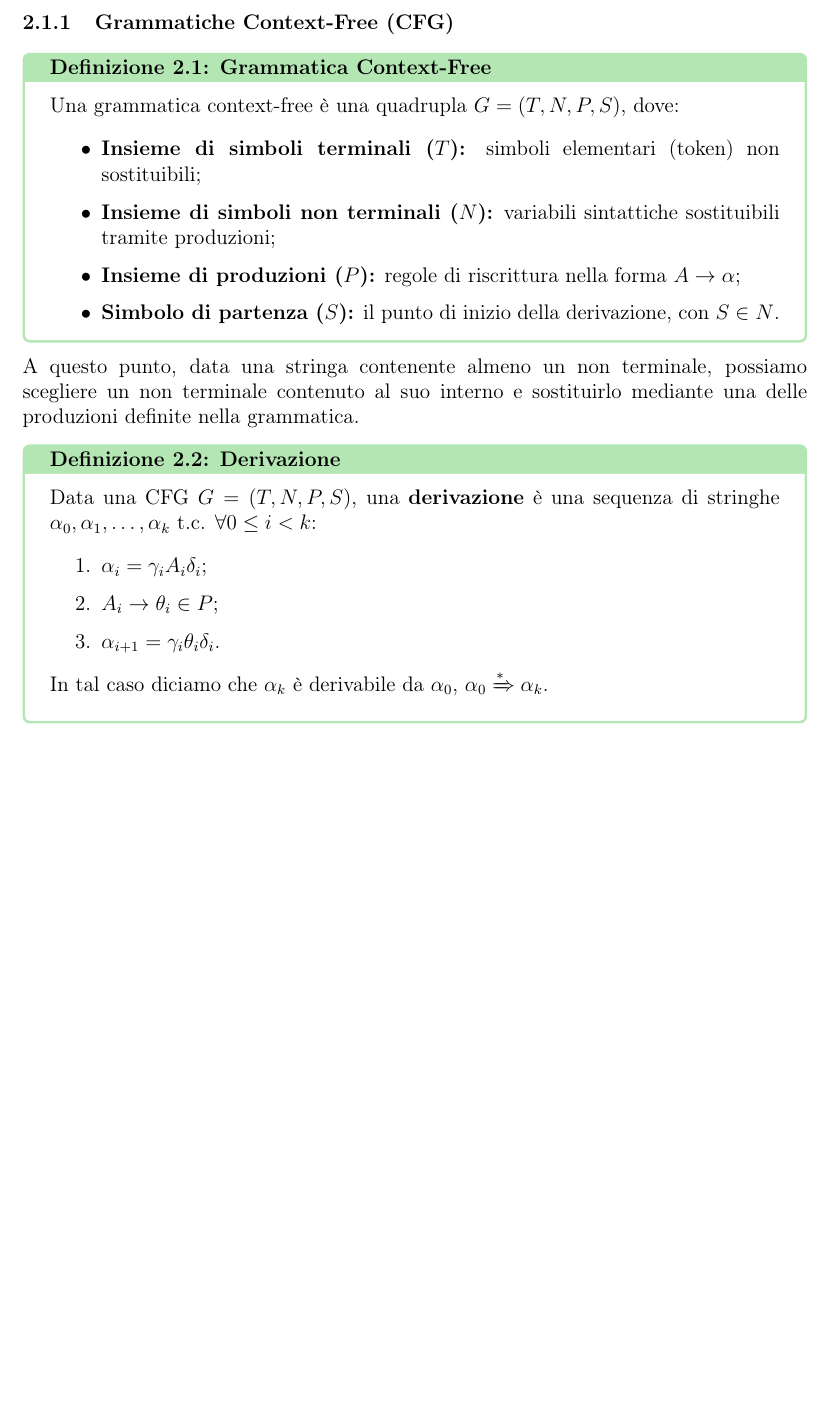
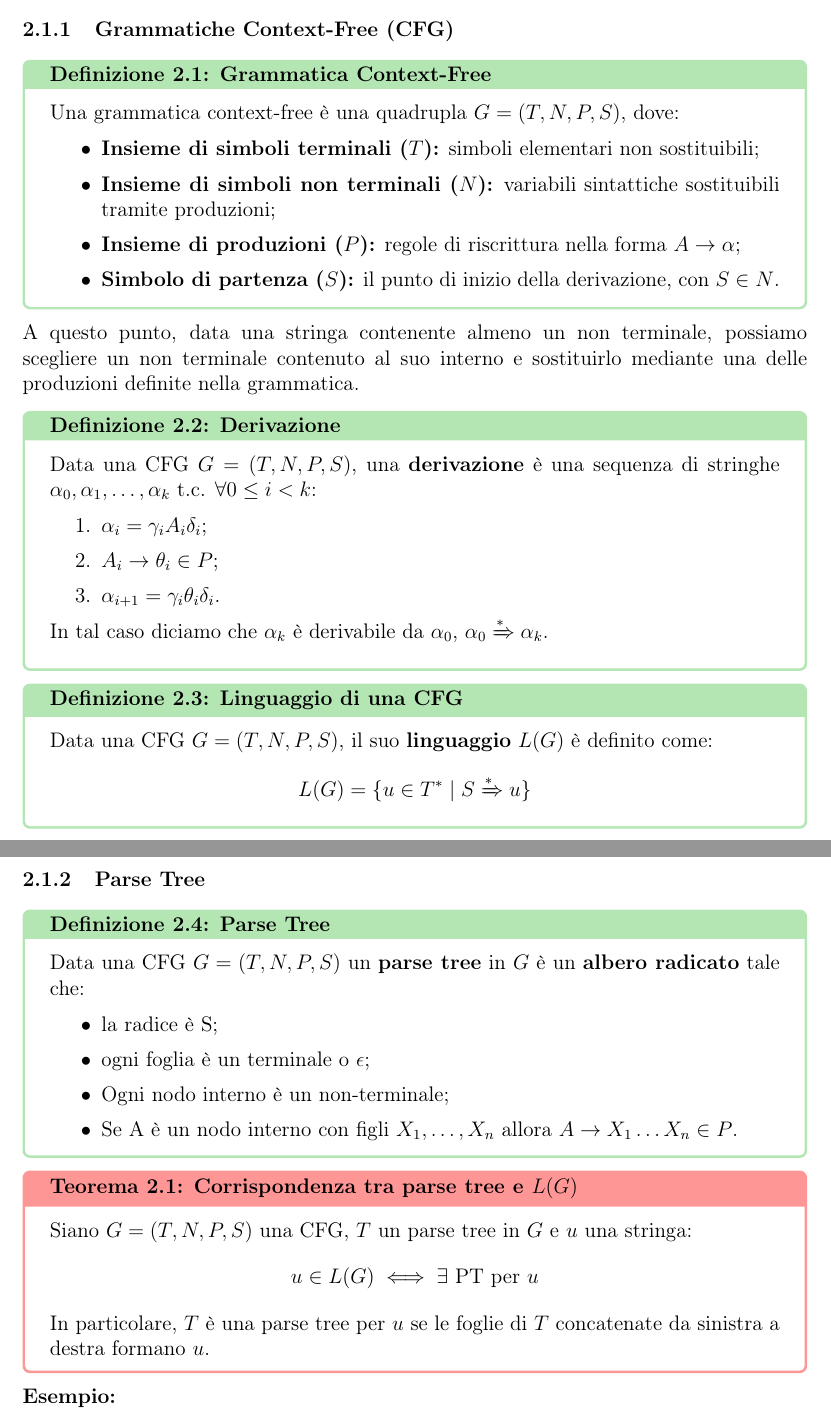
Before and after one commit to Viquess/Appunti-UNI, a LaTeX document (Linguaggi e Compilatori/Linguaggi e Compilatori.tex, which reads packages/preamble.tex): part of page 5 of 5 before the commit and two parts of pages 5 and 6 of 6 after it, the two joined at a grey line, cut so that both start at the same text, the shorter picture padded with empty space. Compiled offline with pdfLaTeX.

Commit message:
CFG e Parse tree

```diff
--- a/Linguaggi e Compilatori/Linguaggi e Compilatori.tex
+++ b/Linguaggi e Compilatori/Linguaggi e Compilatori.tex
@@ -103,7 +103,7 @@ Il primo passo per costruire un compilatore prevede di definire formalmente la g
 \begin{definition}[Grammatica Context-Free]
 Una grammatica context-free è una quadrupla $G = (T, N, P, S)$, dove:
 \begin{itemize}
-    \item \textbf{Insieme di simboli terminali ($T$):} simboli elementari (token) non sostituibili;
+    \item \textbf{Insieme di simboli terminali ($T$):} simboli elementari non sostituibili;
     \item \textbf{Insieme di simboli non terminali ($N$):} variabili sintattiche sostituibili tramite produzioni;
     \item \textbf{Insieme di produzioni ($P$):} regole di riscrittura nella forma $A \to \alpha$;
     \item \textbf{Simbolo di partenza ($S$):} il punto di inizio della derivazione, con $S \in N$.
@@ -119,4 +119,25 @@ Data una CFG $G = (T, N, P, S)$, una \textbf{derivazione} è una sequenza di str
 \end{enumerate}
 In tal caso diciamo che $\alpha_k$ è derivabile da $\alpha_0$, $\alpha_0 \xRightarrow{*} \alpha_k$.
 \end{definition}
+\begin{definition} [Linguaggio di una CFG]
+Data una CFG $G = (T, N, P, S)$, il suo \textbf{linguaggio} $L(G)$ è definito come:
+$$L(G) = \{ u \in T^* \mid S \xRightarrow{*} u \}$$
+\end{definition}
+
+\subsubsection{Parse Tree}
+\begin{definition}[Parse Tree]
+Data una CFG $G = (T, N, P, S)$ un \textbf{parse tree} in $G$ è un \textbf{albero radicato} tale che:
+\begin{itemize}
+    \item la radice è S;
+    \item ogni foglia è un terminale o $\epsilon$;
+    \item Ogni nodo interno è un non-terminale;
+    \item Se A è un nodo interno con figli $X_1,\dots,X_n$ allora $A \rightarrow X_1 \dots X_n \in P$.
+\end{itemize}
+\end{definition}
+\begin{theorem}[Corrispondenza tra parse tree e $L(G)$]
+Siano $G = (T, N, P, S)$ una CFG, $T$ un parse tree in $G$ e $u$ una stringa:
+$$u \in L(G) \iff \exists \text{ PT per }u$$
+In particolare, $T$ è una parse tree per $u$ se le foglie di $T$ concatenate da sinistra a destra formano $u$.
+\end{theorem}
+\noindent\textbf{Esempio:}
 \end{document}
--- a/packages/preamble.tex
+++ b/packages/preamble.tex
@@ -19,8 +19,9 @@
 
 \sloppy
 \graphicspath{{images/}}
-\setlist{itemsep=2pt}
+\setlist{itemsep=0.5pt, topsep = 6pt}
 \definecolor{definition}{RGB}{180,230,180}
+\definecolor{theorem}{RGB}{255,150,150}
 \definecolor{code_strings}{RGB}{180,30,60}
 \definecolor{code_numbers}{RGB}{0,80,160}
 \definecolor{code_comments}{RGB}{136,136,136}
@@ -44,6 +45,16 @@
   boxed title style={colback=definition},
   before title={\refstepcounter{definition}},
   title={Definizione \thedefinition: #1}
+}
+
+\newcounter{theorem}[section]
+\renewcommand{\thetheorem}{\thesection.\arabic{theorem}}
+\newtcolorbox{theorem}[1][]{
+  statement,
+  colframe=theorem,
+  boxed title style={colback=theorem},
+  before title={\refstepcounter{theorem}},
+  title={Teorema \thetheorem: #1}
 }
 
 \let\oldhref\href
```
Also changed, not shown: 2 other files.
